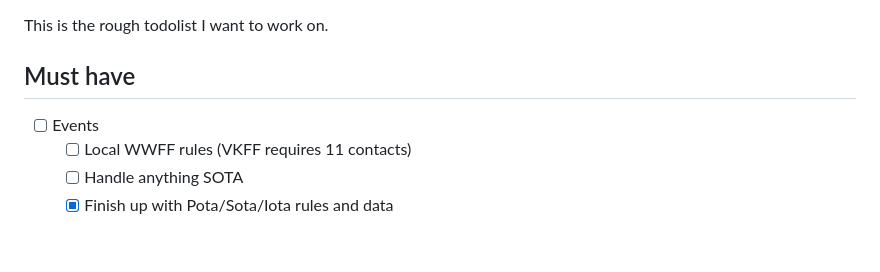
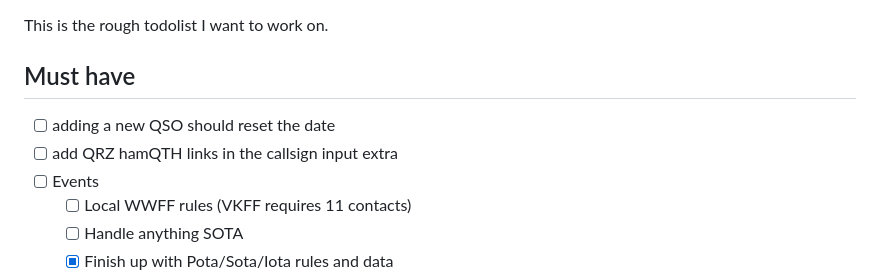
Before and after one commit to PiTiLeZarD/down-the-log, a Markdown page: TODO.md, the part around the change. Drawn GitHub-style; blank space fills up the shorter version.

```diff
--- a/TODO.md
+++ b/TODO.md
@@ -4,6 +4,8 @@ This is the rough todolist I want to work on.
 
 ## Must have
 
+-   [ ] adding a new QSO should reset the date
+-   [ ] add QRZ hamQTH links in the callsign input extra
 -   [ ] Events
     -   [ ] Local WWFF rules (VKFF requires 11 contacts)
     -   [ ] Handle anything SOTA
```
